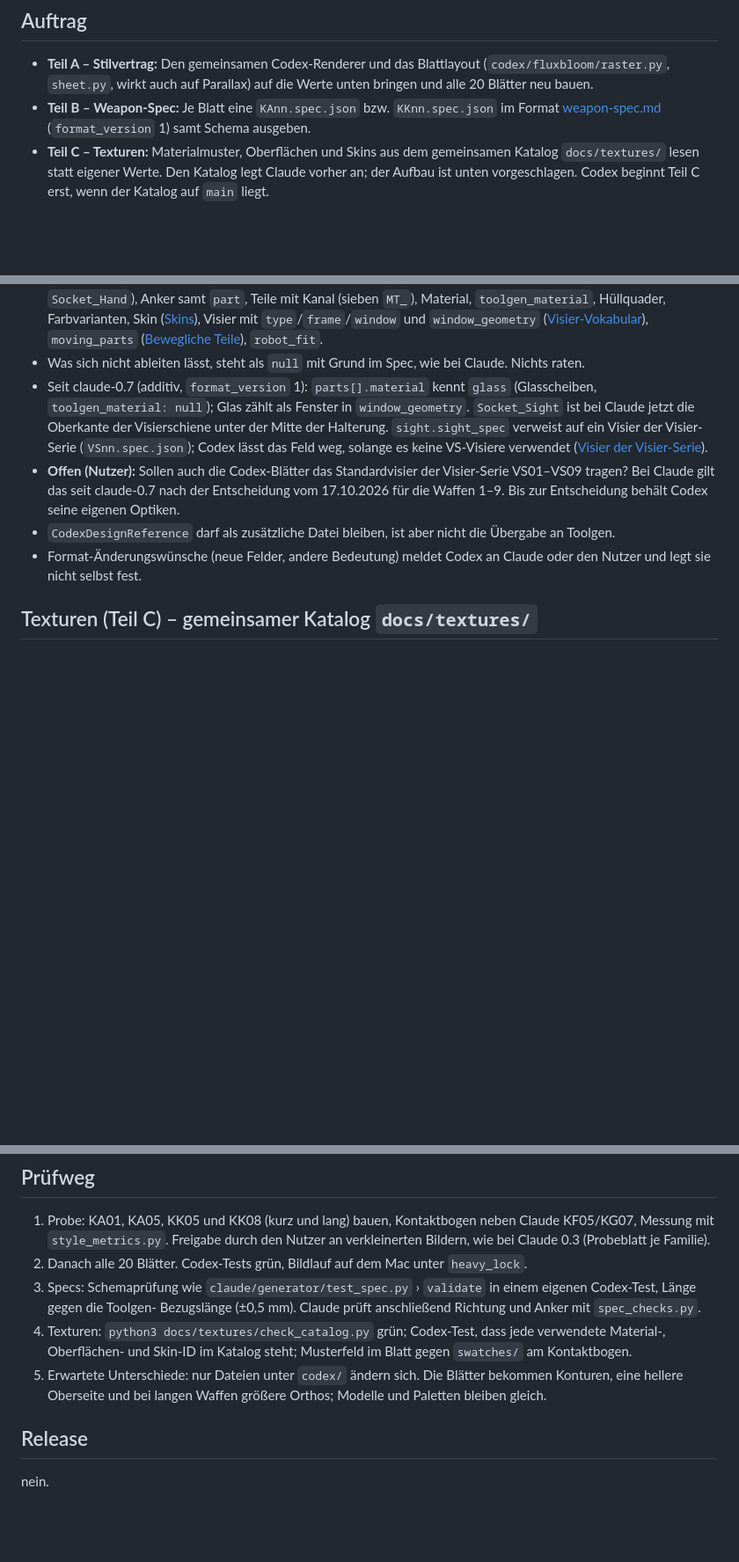
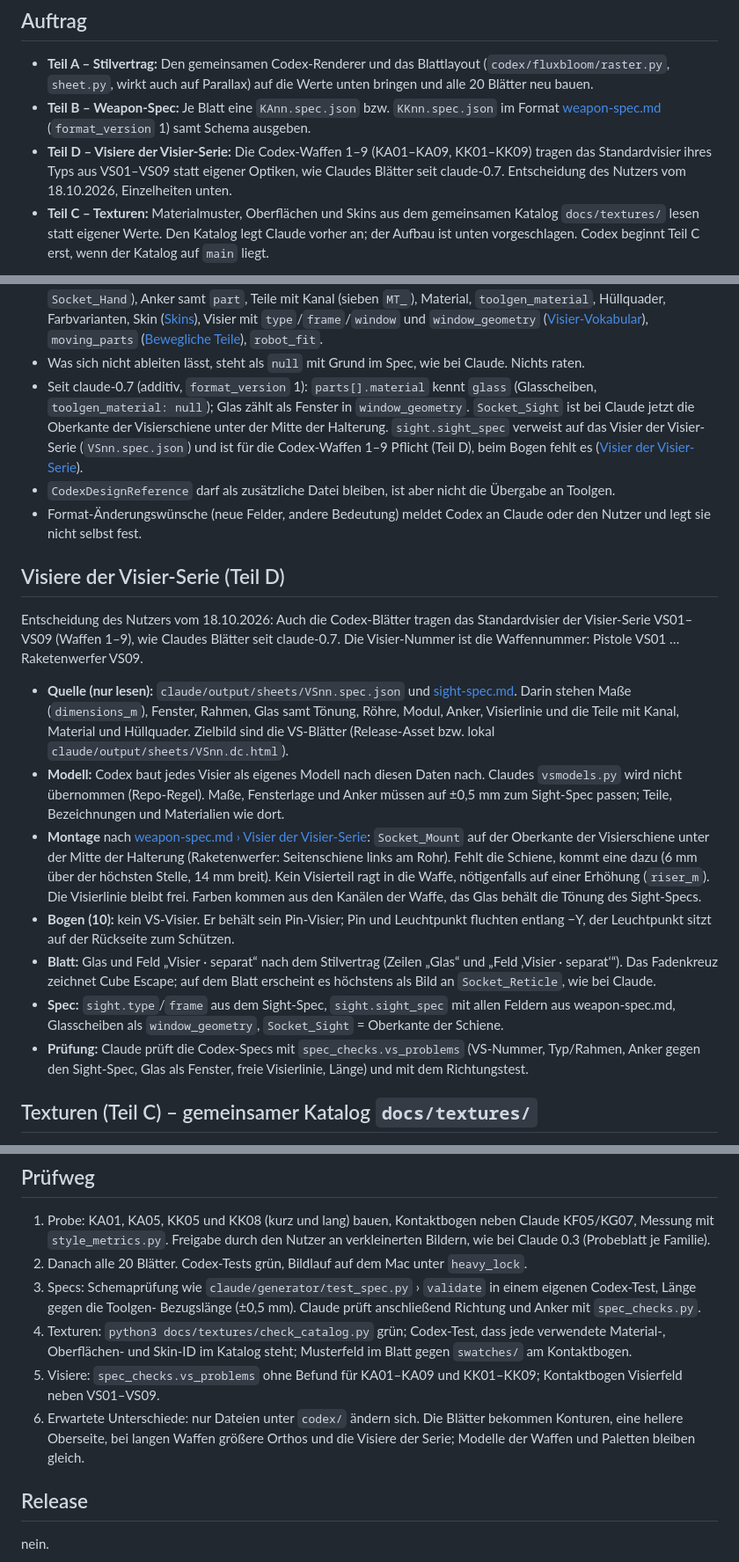
Before and after one commit to ffunkfabian-hash/cubeescape-design, a Markdown page: claude/docs/auftrag-codex-angleichung.md, 3 parts joined by grey strips. Shown at 88% size. Drawn GitHub-style; blank space fills up the shorter version.

Commit message:
Auftrag an Codex: Teil D – Codex-Blätter tragen die Visiere VS01–VS09 (Entscheidung des Nutzers)
Co-Authored-By: Claude Opus 5.5 <noreply@anthropic.com>

```diff
--- a/claude/docs/auftrag-codex-angleichung.md
+++ b/claude/docs/auftrag-codex-angleichung.md
@@ -39,6 +39,8 @@ selbst standen aber nirgends als Zahlen. Dieser Auftrag liefert sie nach.
   auf Parallax) auf die Werte unten bringen und alle 20 Blätter neu bauen.
 - **Teil B – Weapon-Spec:** Je Blatt eine `KAnn.spec.json` bzw. `KKnn.spec.json` im Format
   [weapon-spec.md](weapon-spec.md) (`format_version` 1) samt Schema ausgeben.
+- **Teil D – Visiere der Visier-Serie:** Die Codex-Waffen 1–9 (KA01–KA09, KK01–KK09) tragen das Standardvisier ihres Typs aus
+  VS01–VS09 statt eigener Optiken, wie Claudes Blätter seit claude-0.7. Entscheidung des Nutzers vom 18.10.2026, Einzelheiten unten.
 - **Teil C – Texturen:** Materialmuster, Oberflächen und Skins aus dem gemeinsamen Katalog `docs/textures/` lesen statt eigener Werte.
   Den Katalog legt Claude vorher an; der Aufbau ist unten vorgeschlagen. Codex beginnt Teil C erst, wenn der Katalog auf `main` liegt.
 
@@ -89,12 +91,33 @@ Inhalt wie [auftrag-codex-spec.md](auftrag-codex-spec.md) › Inhalt je Datei, e
 - Was sich nicht ableiten lässt, steht als `null` mit Grund im Spec, wie bei Claude. Nichts raten.
 - Seit claude-0.7 (additiv, `format_version` 1): `parts[].material` kennt `glass` (Glasscheiben, `toolgen_material: null`); Glas zählt
   als Fenster in `window_geometry`. `Socket_Sight` ist bei Claude jetzt die Oberkante der Visierschiene unter der Mitte der Halterung.
-  `sight.sight_spec` verweist auf ein Visier der Visier-Serie (`VSnn.spec.json`); Codex lässt das Feld weg, solange es keine VS-Visiere
-  verwendet ([Visier der Visier-Serie](weapon-spec.md#visier-der-visier-serie)).
-- **Offen (Nutzer):** Sollen auch die Codex-Blätter das Standardvisier der Visier-Serie VS01–VS09 tragen? Bei Claude gilt das seit
-  claude-0.7 nach der Entscheidung vom 17.10.2026 für die Waffen 1–9. Bis zur Entscheidung behält Codex seine eigenen Optiken.
+  `sight.sight_spec` verweist auf das Visier der Visier-Serie (`VSnn.spec.json`) und ist für die Codex-Waffen 1–9 Pflicht (Teil D),
+  beim Bogen fehlt es ([Visier der Visier-Serie](weapon-spec.md#visier-der-visier-serie)).
 - `CodexDesignReference` darf als zusätzliche Datei bleiben, ist aber nicht die Übergabe an Toolgen.
 - Format-Änderungswünsche (neue Felder, andere Bedeutung) meldet Codex an Claude oder den Nutzer und legt sie nicht selbst fest.
+
+## Visiere der Visier-Serie (Teil D)
+
+Entscheidung des Nutzers vom 18.10.2026: Auch die Codex-Blätter tragen das Standardvisier der Visier-Serie VS01–VS09 (Waffen 1–9), wie
+Claudes Blätter seit claude-0.7. Die Visier-Nummer ist die Waffennummer: Pistole VS01 … Raketenwerfer VS09.
+
+- **Quelle (nur lesen):** `claude/output/sheets/VSnn.spec.json` und [sight-spec.md](sight-spec.md). Darin stehen Maße
+  (`dimensions_m`), Fenster, Rahmen, Glas samt Tönung, Röhre, Modul, Anker, Visierlinie und die Teile mit Kanal, Material und
+  Hüllquader. Zielbild sind die VS-Blätter (Release-Asset bzw. lokal `claude/output/sheets/VSnn.dc.html`).
+- **Modell:** Codex baut jedes Visier als eigenes Modell nach diesen Daten nach. Claudes `vsmodels.py` wird nicht übernommen
+  (Repo-Regel). Maße, Fensterlage und Anker müssen auf ±0,5 mm zum Sight-Spec passen; Teile, Bezeichnungen und Materialien wie dort.
+- **Montage** nach [weapon-spec.md › Visier der Visier-Serie](weapon-spec.md#visier-der-visier-serie): `Socket_Mount` auf der Oberkante der
+  Visierschiene unter der Mitte der Halterung (Raketenwerfer: Seitenschiene links am Rohr). Fehlt die Schiene, kommt eine dazu
+  (6 mm über der höchsten Stelle, 14 mm breit). Kein Visierteil ragt in die Waffe, nötigenfalls auf einer Erhöhung (`riser_m`). Die
+  Visierlinie bleibt frei. Farben kommen aus den Kanälen der Waffe, das Glas behält die Tönung des Sight-Specs.
+- **Bogen (10):** kein VS-Visier. Er behält sein Pin-Visier; Pin und Leuchtpunkt fluchten entlang −Y, der Leuchtpunkt sitzt auf der
+  Rückseite zum Schützen.
+- **Blatt:** Glas und Feld „Visier · separat“ nach dem Stilvertrag (Zeilen „Glas“ und „Feld ‚Visier · separat‘“). Das Fadenkreuz
+  zeichnet Cube Escape; auf dem Blatt erscheint es höchstens als Bild an `Socket_Reticle`, wie bei Claude.
+- **Spec:** `sight.type`/`frame` aus dem Sight-Spec, `sight.sight_spec` mit allen Feldern aus weapon-spec.md, Glasscheiben als
+  `window_geometry`, `Socket_Sight` = Oberkante der Schiene.
+- **Prüfung:** Claude prüft die Codex-Specs mit `spec_checks.vs_problems` (VS-Nummer, Typ/Rahmen, Anker gegen den Sight-Spec, Glas als
+  Fenster, freie Visierlinie, Länge) und mit dem Richtungstest.
 
 ## Texturen (Teil C) – gemeinsamer Katalog `docs/textures/`
 
@@ -190,8 +214,9 @@ docs/textures/
    Bezugslänge (±0,5 mm). Claude prüft anschließend Richtung und Anker mit `spec_checks.py`.
 4. Texturen: `python3 docs/textures/check_catalog.py` grün; Codex-Test, dass jede verwendete Material-, Oberflächen- und Skin-ID
    im Katalog steht; Musterfeld im Blatt gegen `swatches/` am Kontaktbogen.
-5. Erwartete Unterschiede: nur Dateien unter `codex/` ändern sich. Die Blätter bekommen Konturen, eine hellere Oberseite und bei langen
-   Waffen größere Orthos; Modelle und Paletten bleiben gleich.
+5. Visiere: `spec_checks.vs_problems` ohne Befund für KA01–KA09 und KK01–KK09; Kontaktbogen Visierfeld neben VS01–VS09.
+6. Erwartete Unterschiede: nur Dateien unter `codex/` ändern sich. Die Blätter bekommen Konturen, eine hellere Oberseite, bei langen
+   Waffen größere Orthos und die Visiere der Serie; Modelle der Waffen und Paletten bleiben gleich.
 
 ## Release
 nein.
```
Also changed, not shown: other parts of claude/docs/auftrag-codex-angleichung.md (+1 -0 lines), claude/docs/ENTSCHEIDUNGEN.md (+1 -0 lines).
